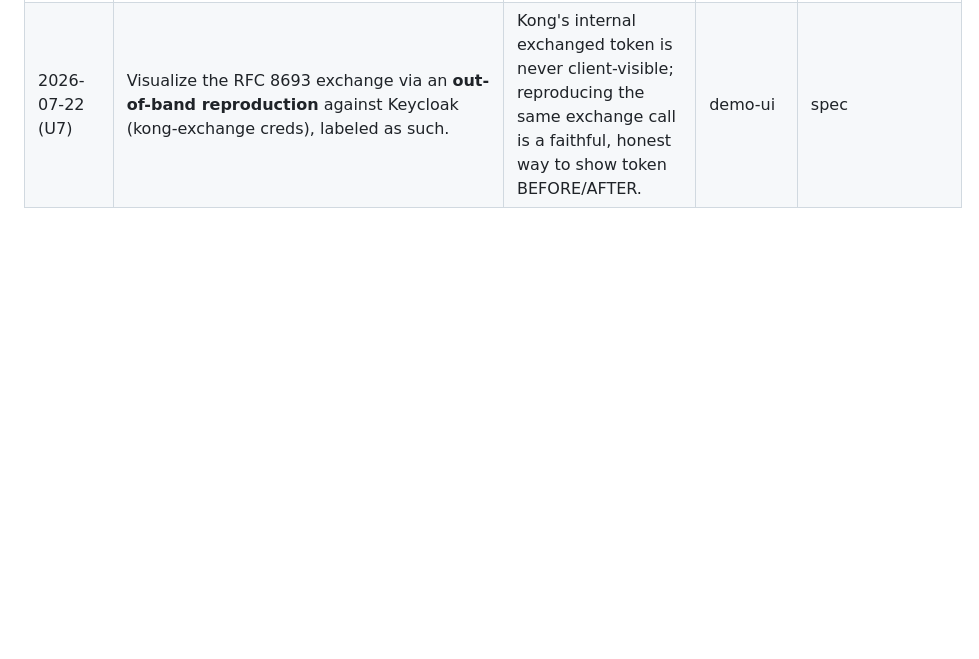
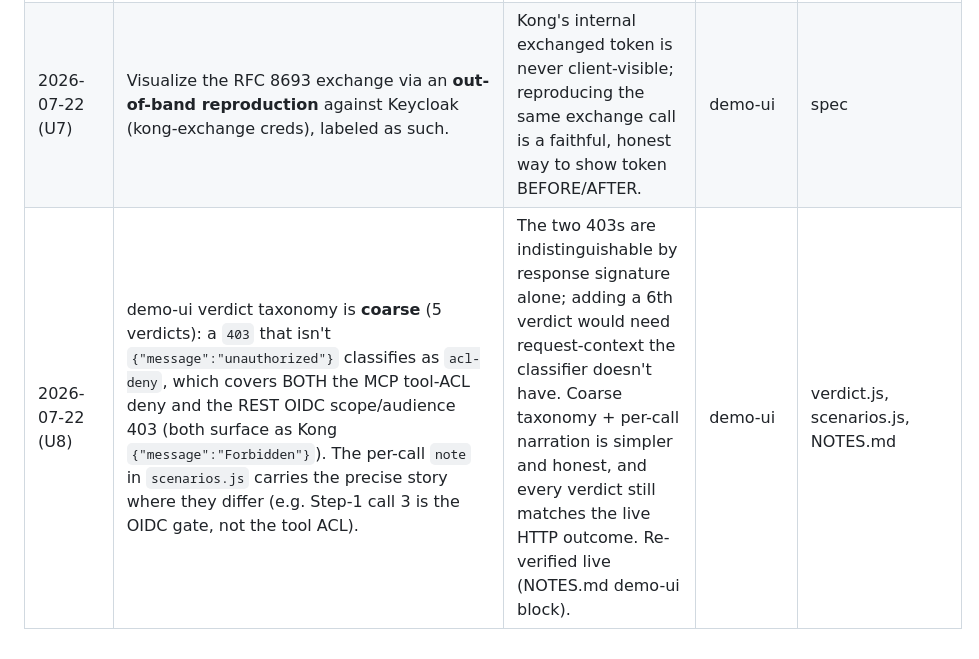
Before and after one commit to cristianstoichin/cai-mcp-demo, a Markdown page: claude/DECISIONS.md, the part around the change. GitHub-like rendering; blank space fills up the shorter version.

Commit message:
docs(demo-ui): DECISIONS U8 — verdict 403 taxonomy is coarse by design

```diff
--- a/claude/DECISIONS.md
+++ b/claude/DECISIONS.md
@@ -21,3 +21,4 @@ linking back — never edit/delete the original.
 | 2026-07-22 (U2/U3) | Governance viz = **hybrid trace** (plugin-chain hero + req/resp + token before/after); Demo nav = **top stepper**. | Chosen against a req/resp console and a slide-deck nav in the visual brainstorm — the trace is the only framing that makes token-exchange + OPA legible at a glance, and the stepper keeps the 7-part story mapped. | demo-ui UX | visuals/2026-07-22-demo-ui/ |
 | 2026-07-22 (U6) | demo-ui is a **host-run Node/Express backend + vanilla-JS SPA, no build step** (not in Compose). | Stack mode must shell out to `docker compose`/`deck`/scripts and reach localhost; host-run is the simplest way. Trade-off: adds Node 20 as a host prereq (an SE already has it). | demo-ui arch | spec |
 | 2026-07-22 (U7) | Visualize the RFC 8693 exchange via an **out-of-band reproduction** against Keycloak (kong-exchange creds), labeled as such. | Kong's internal exchanged token is never client-visible; reproducing the same exchange call is a faithful, honest way to show token BEFORE/AFTER. | demo-ui | spec |
+| 2026-07-22 (U8) | demo-ui verdict taxonomy is **coarse** (5 verdicts): a `403` that isn't `{"message":"unauthorized"}` classifies as `acl-deny`, which covers BOTH the MCP tool-ACL deny and the REST OIDC scope/audience 403 (both surface as Kong `{"message":"Forbidden"}`). The per-call `note` in `scenarios.js` carries the precise story where they differ (e.g. Step-1 call 3 is the OIDC gate, not the tool ACL). | The two 403s are indistinguishable by response signature alone; adding a 6th verdict would need request-context the classifier doesn't have. Coarse taxonomy + per-call narration is simpler and honest, and every verdict still matches the live HTTP outcome. Re-verified live (NOTES.md demo-ui block). | demo-ui | verdict.js, scenarios.js, NOTES.md |
```
